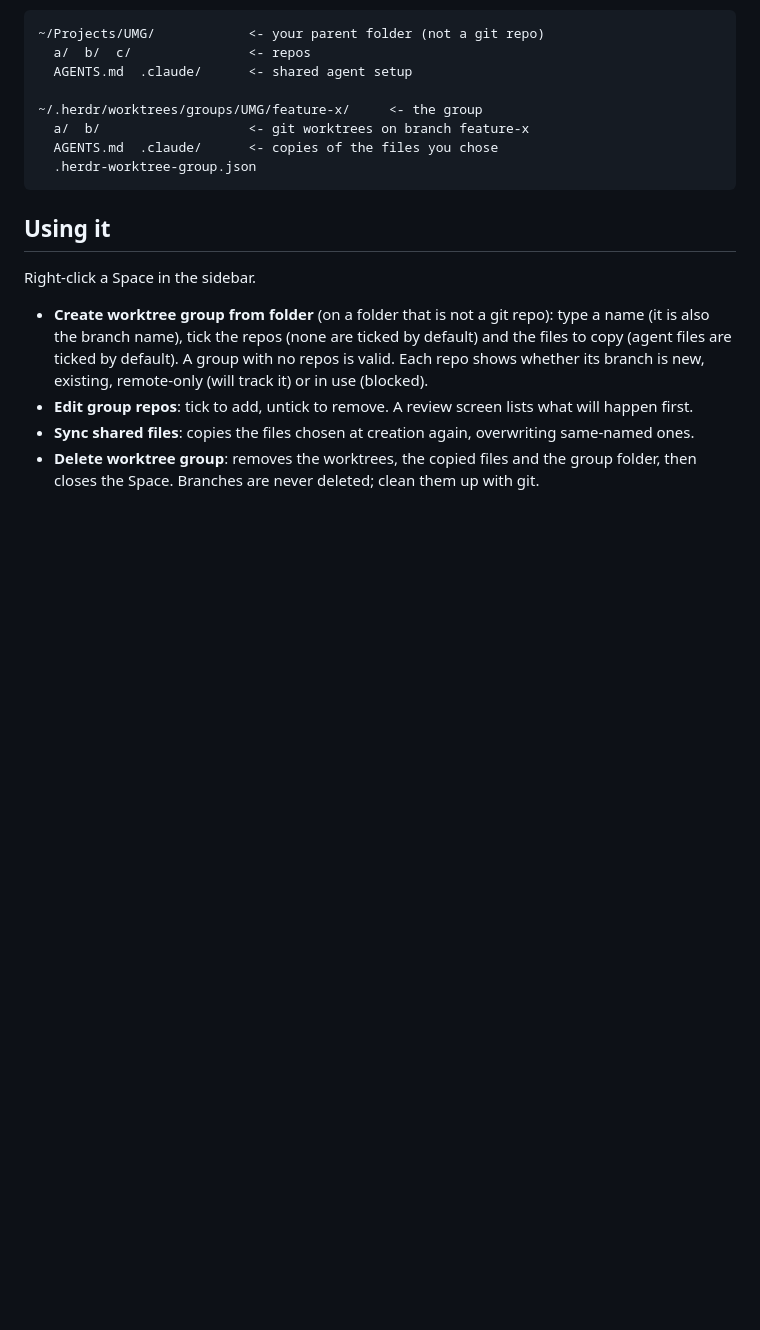
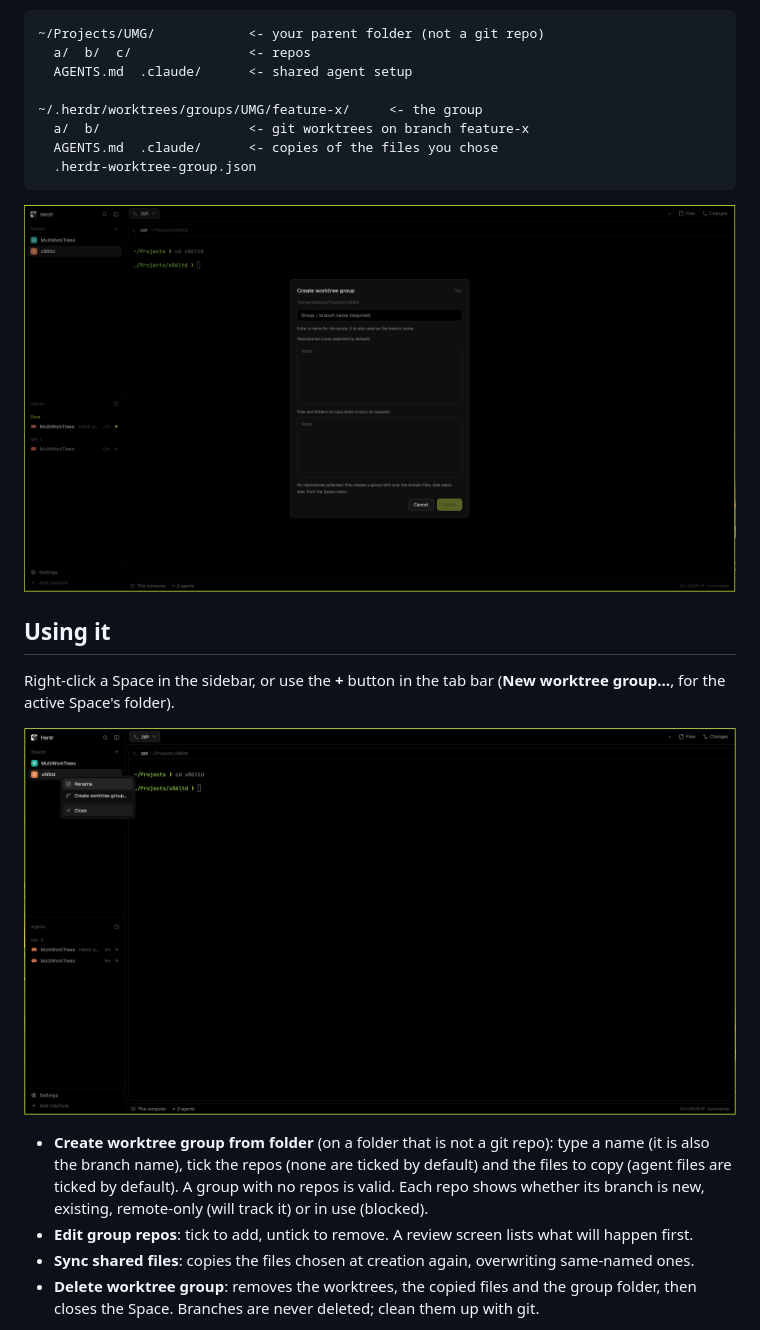
Before and after one commit to sszakal/x86cc.Herdr.WorktreeGroups, a Markdown page: README.md, the part around one of its changes. Drawn GitHub-style; pictures changed too: preview.png, preview_menu.png (added); blank space fills up the shorter version.

````diff
--- a/README.md
+++ b/README.md
@@ -15,9 +15,14 @@ one Space with a git worktree of each chosen repo on a shared branch, plus the a
   .herdr-worktree-group.json
 ```
 
+![Create worktree group dialog](preview.png)
+
 ## Using it
 
-Right-click a Space in the sidebar.
+Right-click a Space in the sidebar, or use the **+** button in the tab bar (**New worktree group…**, for the
+active Space's folder).
+
+![Space menu](preview_menu.png)
 
 - **Create worktree group from folder** (on a folder that is not a git repo): type a name (it is also
   the branch name), tick the repos (none are ticked by default) and the files to copy (agent files
````
Also changed, not shown: other parts of README.md (+11 -6 lines), RECIPE.md (+5 -2 lines), 12 other files.
